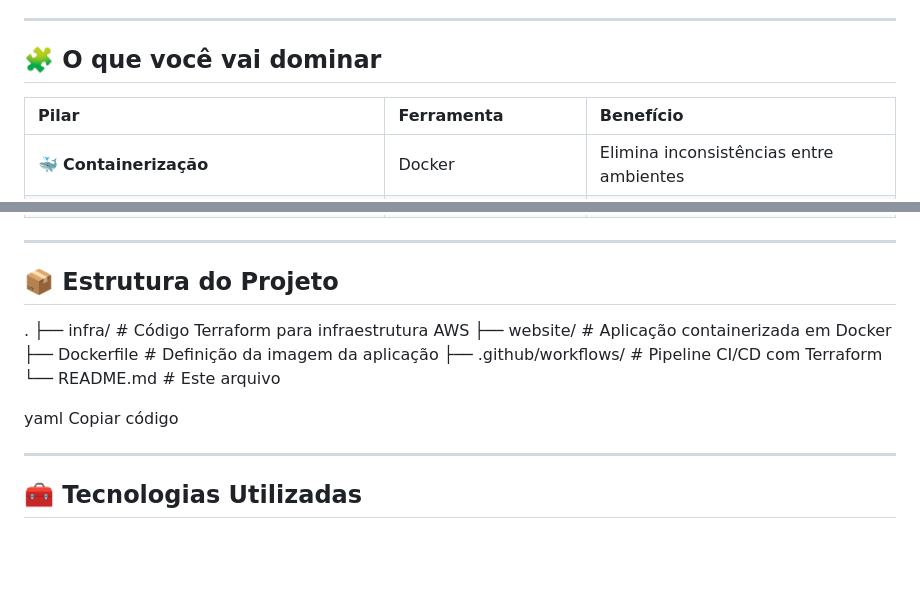
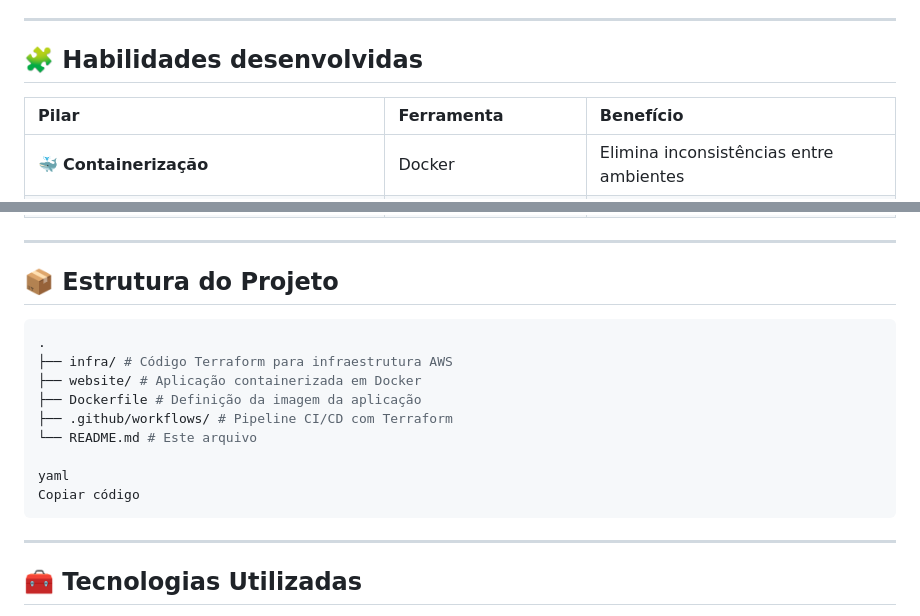
Before and after one commit to alexpaulo100/devops-docker-aws-terraform-cicd, a Markdown page: README.md, 2 parts joined by grey strips. Drawn GitHub-style; blank space fills up the shorter version.

`````diff
--- a/README.md
+++ b/README.md
@@ -26,7 +26,7 @@ Durante o desenvolvimento, foram abordados:
 
 ---
 
-## 🧩 O que você vai dominar
+## 🧩 Habilidades desenvolvidas
 
 | Pilar | Ferramenta | Benefício |
 |:------|:------------|:-----------|
@@ -38,7 +38,7 @@ Durante o desenvolvimento, foram abordados:
 ---
 
 ## 📦 Estrutura do Projeto
-
+````bash
 .
 ├── infra/ # Código Terraform para infraestrutura AWS
 ├── website/ # Aplicação containerizada em Docker
@@ -48,6 +48,7 @@ Durante o desenvolvimento, foram abordados:
 
 yaml
 Copiar código
+````
 
 ---
 
`````
